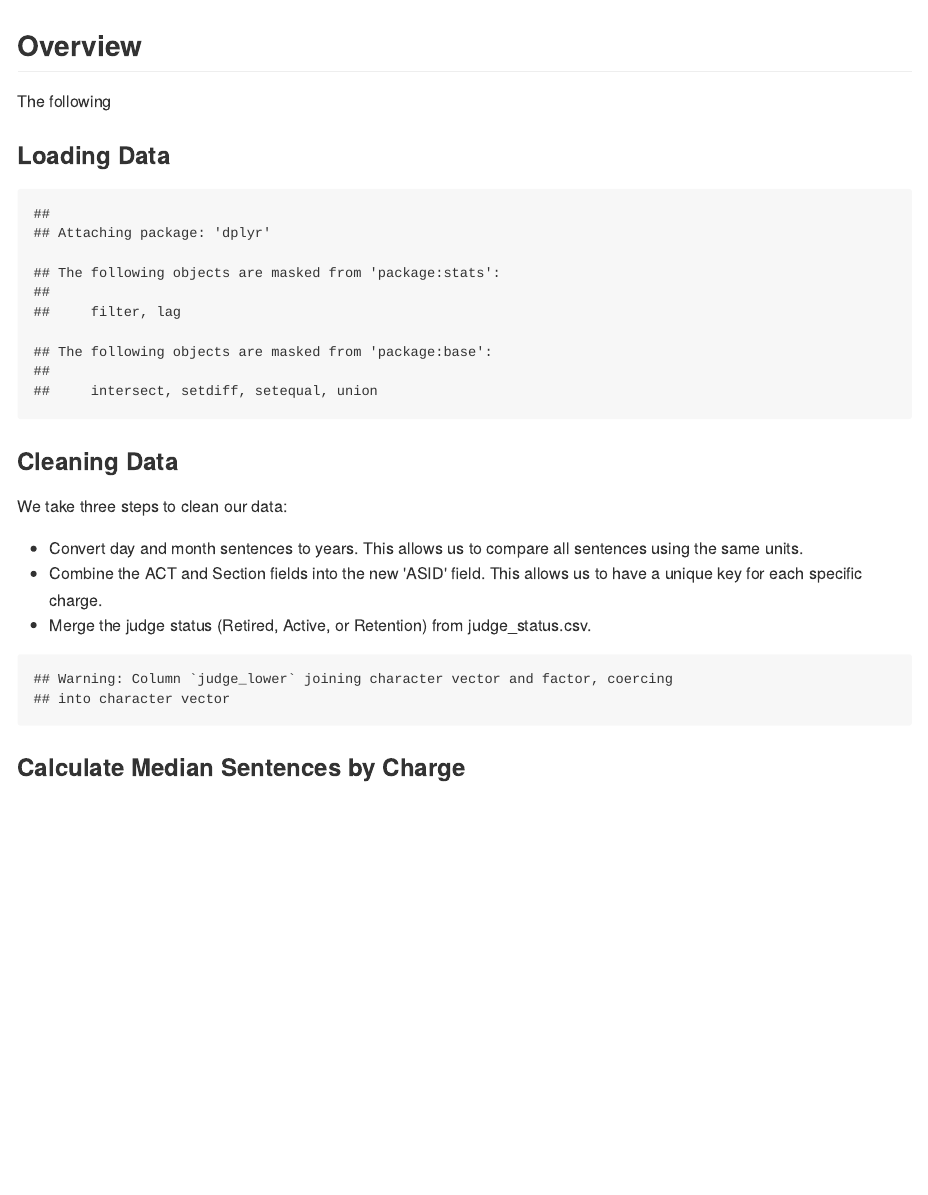
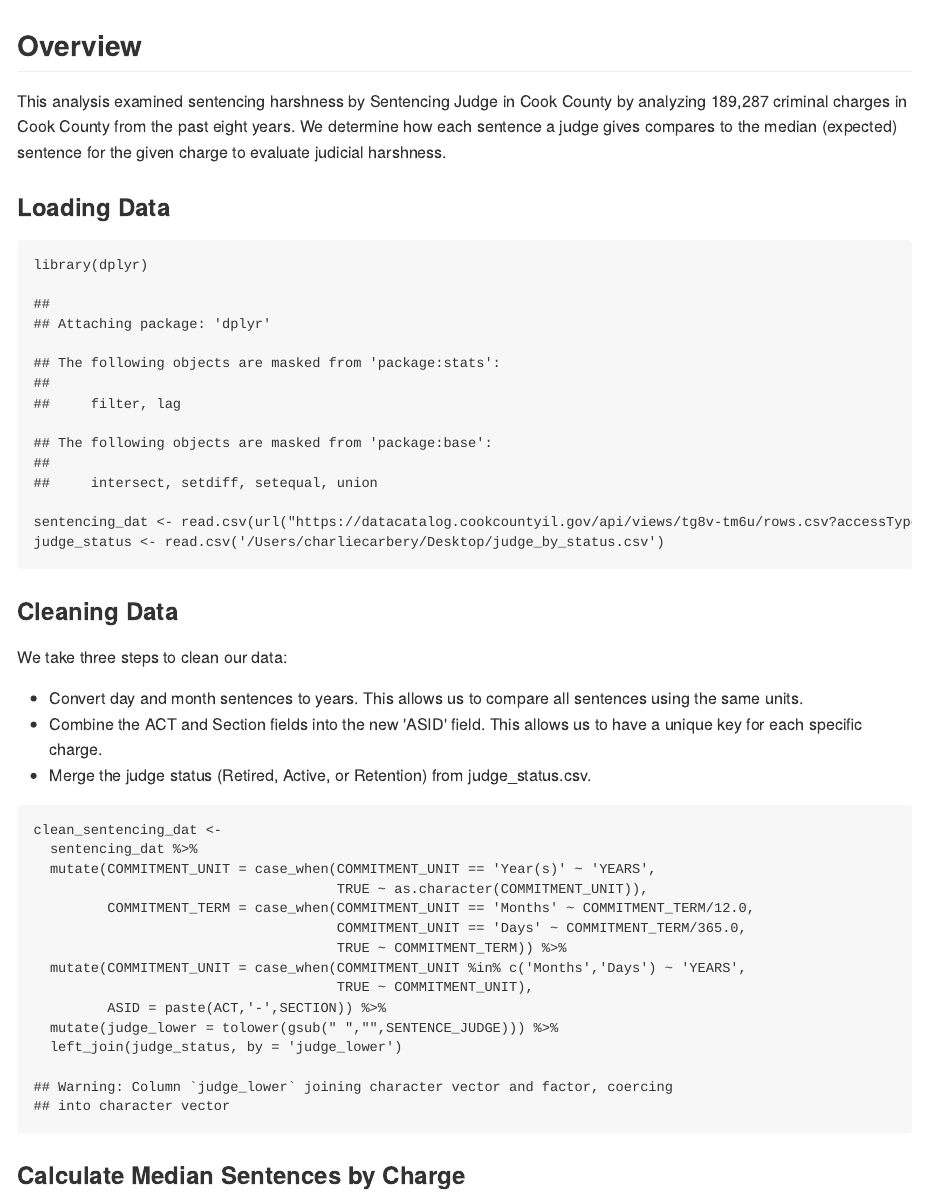
Before and after one commit to carberyc/cook-county-sentencing, an R Markdown document (sentencing_by_judge.Rmd): the page in a window 1100 px wide, from its top. The pictures show the output file sentencing_by_judge.md that the author committed with the source, drawn offline in the style of GitHub.

Commit message:
Updated code

````diff
--- a/sentencing_by_judge.Rmd
+++ b/sentencing_by_judge.Rmd
@@ -1,6 +1,6 @@
 ---
 title: "Cook County Sentencing by Judge"
-output: html_document
+output: md_document
 ---
 
 ```{r setup, include=FALSE}
@@ -9,15 +9,14 @@ knitr::opts_chunk$set(echo = TRUE)
 
 ## Overview
 
-The following
-
+This analysis examined sentencing harshness by Sentencing Judge in Cook County by analyzing 189,287 criminal charges in Cook County from the past eight years. We determine how each sentence a judge gives compares to the median (expected) sentence for the given charge to evaluate judicial harshness.
 
 ### Loading Data
 
-```{r load, echo=FALSE}
+```{r load, results="hide"}
 library(dplyr)
 sentencing_dat <- read.csv(url("https://datacatalog.cookcountyil.gov/api/views/tg8v-tm6u/rows.csv?accessType=DOWNLOAD"))
-judge_status <- read.csv('judge_by_status.csv')
+judge_status <- read.csv('/Users/charliecarbery/Desktop/judge_by_status.csv')
 ```
 
 ### Cleaning Data
````
Also changed, not shown: sentencing_by_judge.md, sentencing_by_judge.Rmd (2 more changed lines).
